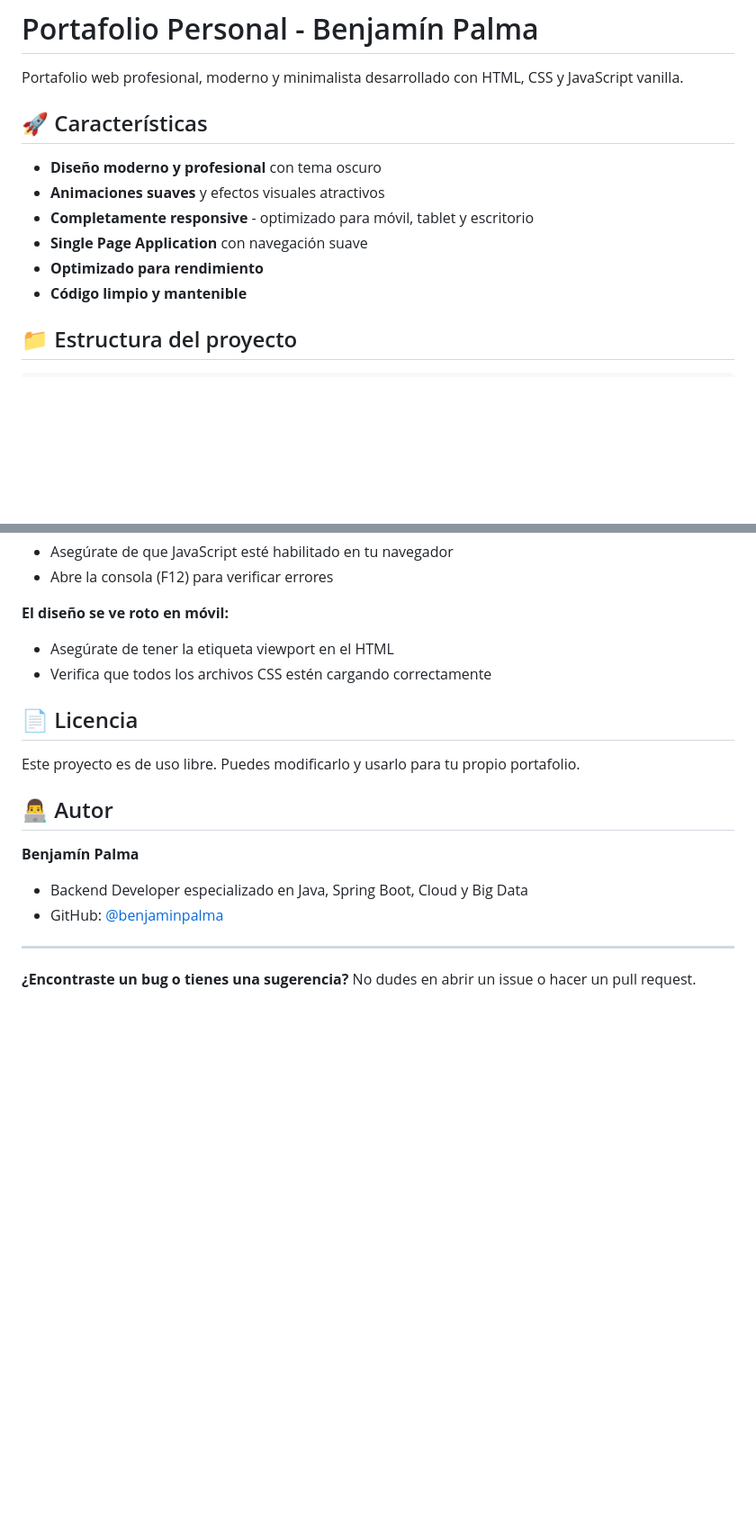
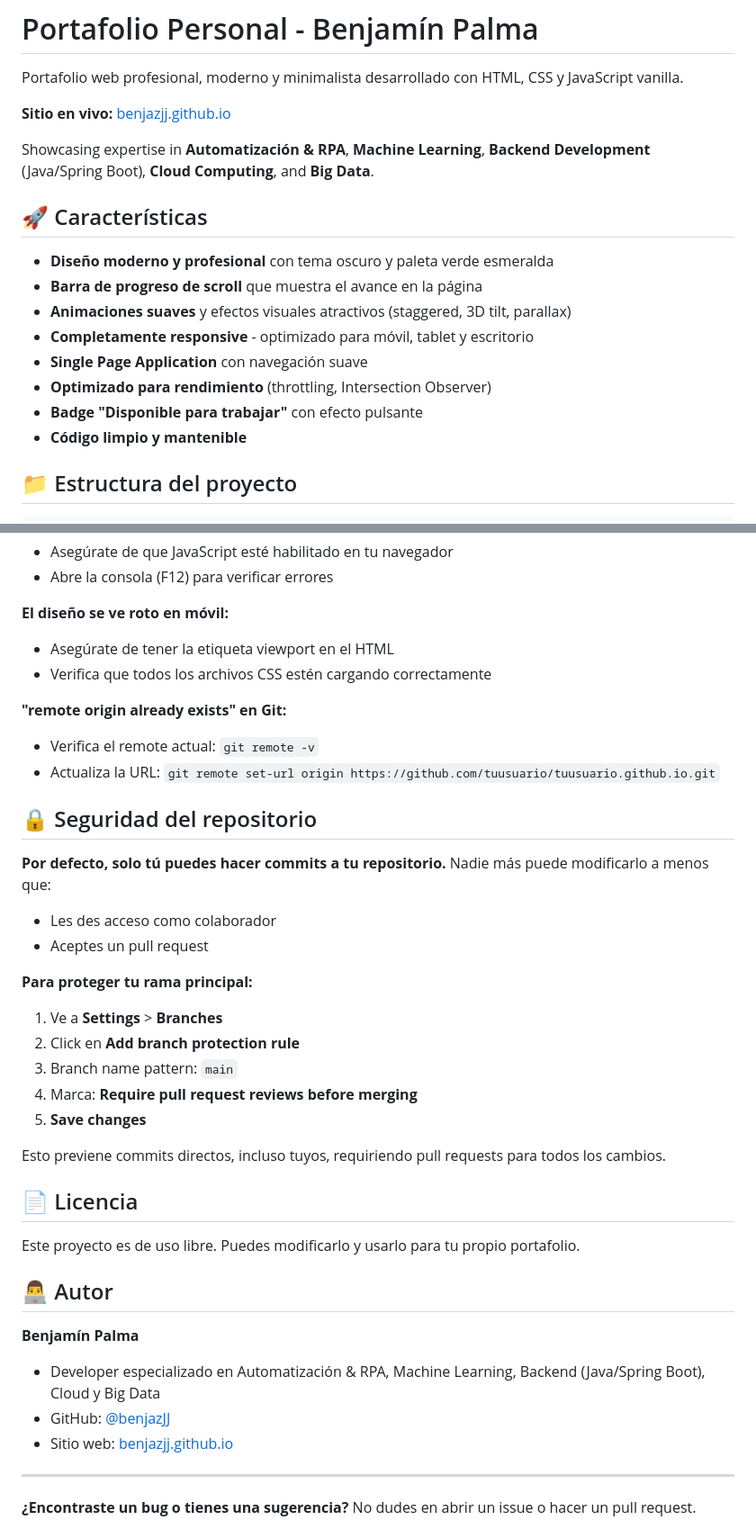
Before and after one commit to benjazJJ/benjamin-palma.github.io, a Markdown page: README.md, 2 parts joined by grey strips. Shown at 90% size. Drawn GitHub-style; blank space fills up the shorter version.

```diff
--- a/README.md
+++ b/README.md
@@ -2,13 +2,19 @@
 
 Portafolio web profesional, moderno y minimalista desarrollado con HTML, CSS y JavaScript vanilla.
 
+**Sitio en vivo:** [benjazjj.github.io](https://benjazjj.github.io)
+
+Showcasing expertise in **Automatización & RPA**, **Machine Learning**, **Backend Development** (Java/Spring Boot), **Cloud Computing**, and **Big Data**.
+
 ## 🚀 Características
 
-- **Diseño moderno y profesional** con tema oscuro
-- **Animaciones suaves** y efectos visuales atractivos
+- **Diseño moderno y profesional** con tema oscuro y paleta verde esmeralda
+- **Barra de progreso de scroll** que muestra el avance en la página
+- **Animaciones suaves** y efectos visuales atractivos (staggered, 3D tilt, parallax)
 - **Completamente responsive** - optimizado para móvil, tablet y escritorio
 - **Single Page Application** con navegación suave
-- **Optimizado para rendimiento**
+- **Optimizado para rendimiento** (throttling, Intersection Observer)
+- **Badge "Disponible para trabajar"** con efecto pulsante
 - **Código limpio y mantenible**
 
 ## 📁 Estructura del proyecto
@@ -177,6 +222,26 @@ El portafolio es completamente responsive con breakpoints en:
 - Asegúrate de tener la etiqueta viewport en el HTML
 - Verifica que todos los archivos CSS estén cargando correctamente
 
+**"remote origin already exists" en Git:**
+- Verifica el remote actual: `git remote -v`
+- Actualiza la URL: `git remote set-url origin https://github.com/tuusuario/tuusuario.github.io.git`
+
+## 🔒 Seguridad del repositorio
+
+**Por defecto, solo tú puedes hacer commits a tu repositorio.** Nadie más puede modificarlo a menos que:
+- Les des acceso como colaborador
+- Aceptes un pull request
+
+**Para proteger tu rama principal:**
+
+1. Ve a **Settings** > **Branches**
+2. Click en **Add branch protection rule**
+3. Branch name pattern: `main`
+4. Marca: **Require pull request reviews before merging**
+5. **Save changes**
+
+Esto previene commits directos, incluso tuyos, requiriendo pull requests para todos los cambios.
+
 ## 📄 Licencia
 
 Este proyecto es de uso libre. Puedes modificarlo y usarlo para tu propio portafolio.
@@ -184,8 +249,9 @@ Este proyecto es de uso libre. Puedes modificarlo y usarlo para tu propio portaf
 ## 👨‍💻 Autor
 
 **Benjamín Palma**
-- Backend Developer especializado en Java, Spring Boot, Cloud y Big Data
-- GitHub: [@benjaminpalma](https://github.com/benjaminpalma)
+- Developer especializado en Automatización & RPA, Machine Learning, Backend (Java/Spring Boot), Cloud y Big Data
+- GitHub: [@benjazJJ](https://github.com/benjazJJ)
+- Sitio web: [benjazjj.github.io](https://benjazjj.github.io)
 
 ---
 
```
Also changed, not shown: other parts of README.md (+49 -10 lines).
